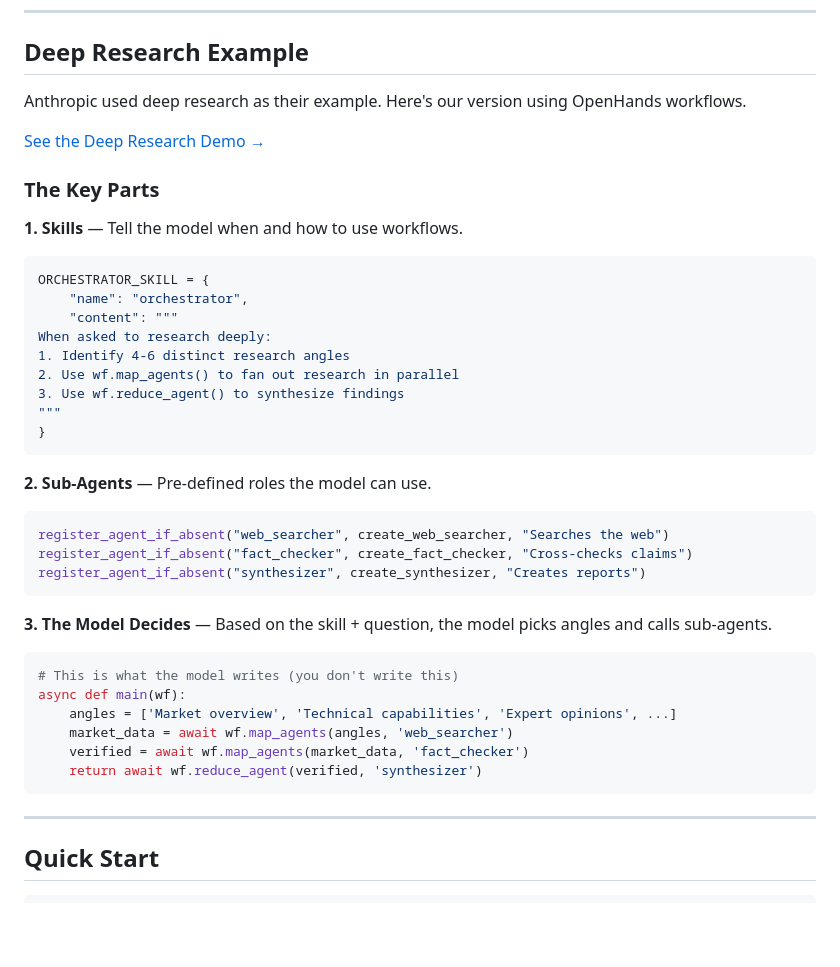
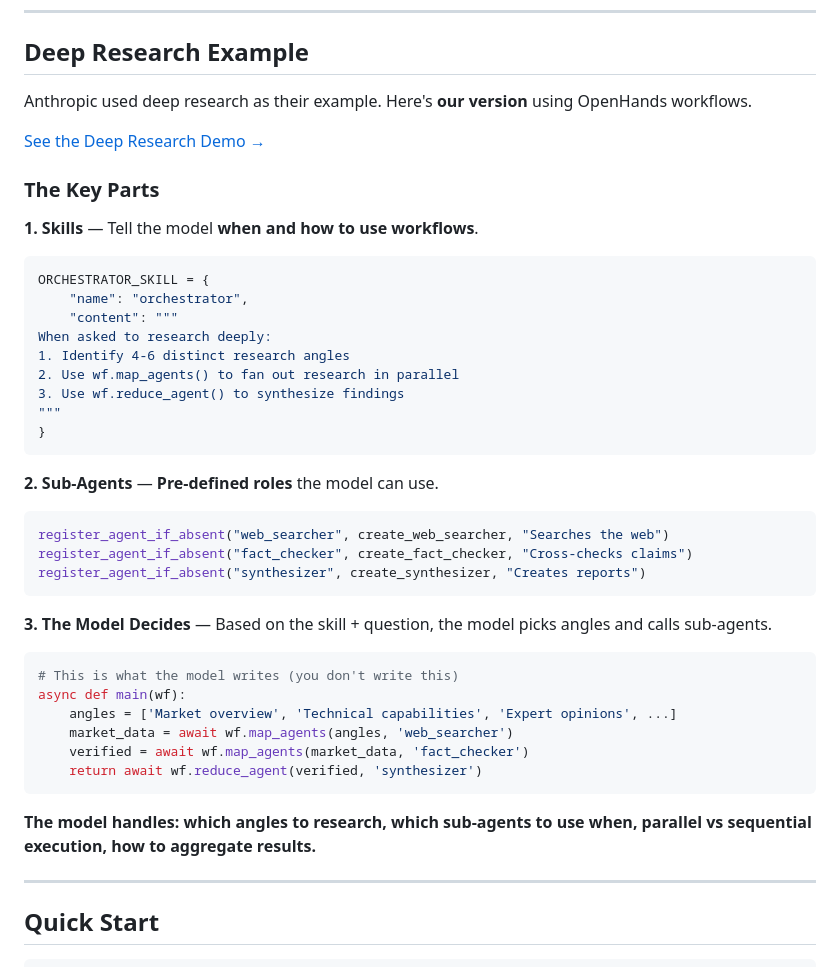
Before and after one commit to rajshah4/workflow-demos, a Markdown page: README.md, the part around one of its changes. Rendered like a GitHub page; blank space fills up the shorter version.

Commit message:
Add bold highlights to README key points

````diff
--- a/README.md
+++ b/README.md
@@ -41,13 +41,13 @@ conversation.run()
 
 ## Deep Research Example
 
-Anthropic used deep research as their example. Here's our version using OpenHands workflows.
+Anthropic used deep research as their example. Here's **our version** using OpenHands workflows.
 
 [See the Deep Research Demo →](deep_research/comparison.html)
 
 ### The Key Parts
 
-**1. Skills** — Tell the model when and how to use workflows.
+**1. Skills** — Tell the model **when and how to use workflows**.
 
 ```python
 ORCHESTRATOR_SKILL = {
@@ -61,7 +61,7 @@ When asked to research deeply:
 }
 ```
 
-**2. Sub-Agents** — Pre-defined roles the model can use.
+**2. Sub-Agents** — **Pre-defined roles** the model can use.
 
 ```python
 register_agent_if_absent("web_searcher", create_web_searcher, "Searches the web")
@@ -79,6 +79,8 @@ async def main(wf):
     verified = await wf.map_agents(market_data, 'fact_checker')
     return await wf.reduce_agent(verified, 'synthesizer')
 ```
+
+**The model handles: which angles to research, which sub-agents to use when, parallel vs sequential execution, how to aggregate results.**
 
 ---
 
````
Also changed, not shown: other parts of README.md (+2 -2 lines).
